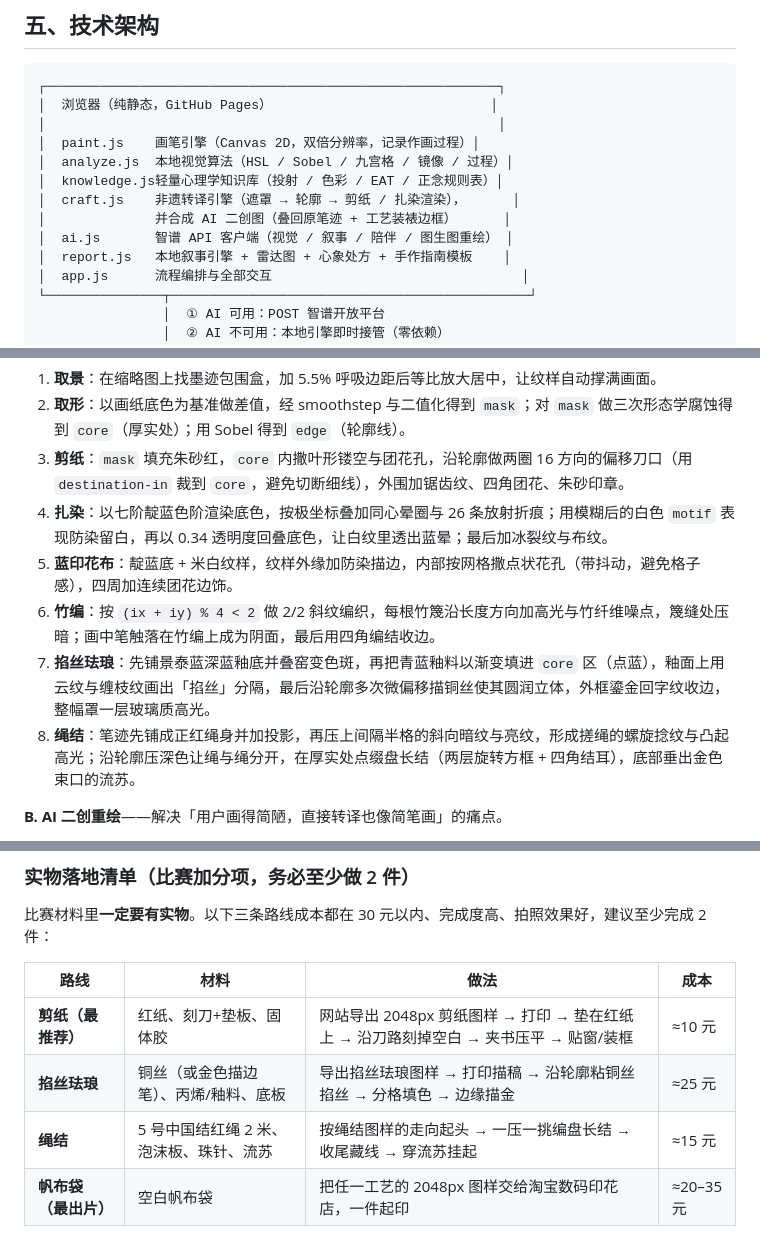
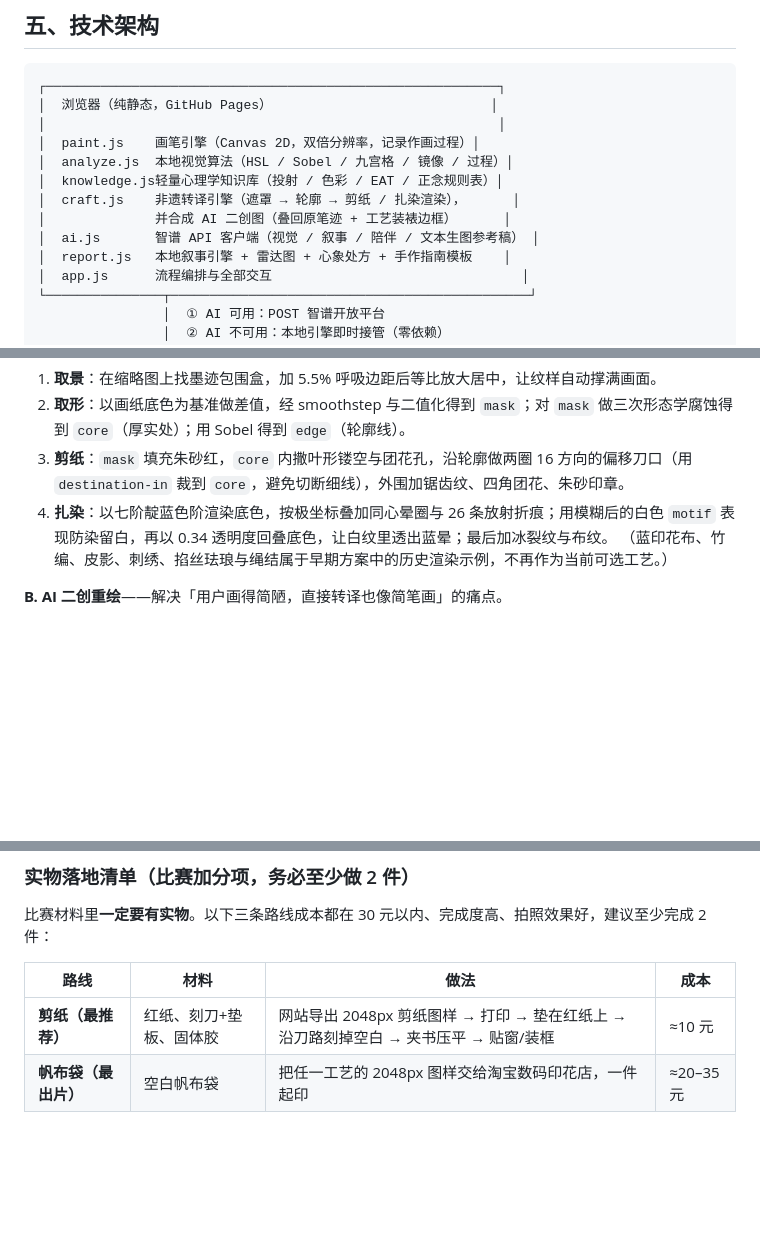
Before and after one commit to xdbzys/xinhui-feiyi, a Markdown page: 项目介绍书.md, 3 parts joined by grey strips. GitHub-like rendering; blank space fills up the shorter version.

Commit message:
Remove legacy craft descriptions from project brief

```diff
--- a/项目介绍书.md
+++ b/项目介绍书.md
@@ -86,7 +86,7 @@
 │  knowledge.js轻量心理学知识库（投射 / 色彩 / EAT / 正念规则表）│
 │  craft.js    非遗转译引擎（遮罩 → 轮廓 → 剪纸 / 扎染渲染），      │
 │              并合成 AI 二创图（叠回原笔迹 + 工艺装裱边框）      │
-│  ai.js       智谱 API 客户端（视觉 / 叙事 / 陪伴 / 图生图重绘） │
+│  ai.js       智谱 API 客户端（视觉 / 叙事 / 陪伴 / 文本生图参考稿） │
 │  report.js   本地叙事引擎 + 雷达图 + 心象处方 + 手作指南模板    │
 │  app.js      流程编排与全部交互                                │
 └───────────────┬──────────────────────────────────────────────┘
@@ -193,10 +193,7 @@ AI 只在这张表的范围内组织语言；调节方法由 `recommendRegulatio
 2. **取形**：以画纸底色为基准做差值，经 smoothstep 与二值化得到 `mask`；对 `mask` 做三次形态学腐蚀得到 `core`（厚实处）；用 Sobel 得到 `edge`（轮廓线）。
 3. **剪纸**：`mask` 填充朱砂红，`core` 内撒叶形镂空与团花孔，沿轮廓做两圈 16 方向的偏移刀口（用 `destination-in` 裁到 `core`，避免切断细线），外围加锯齿纹、四角团花、朱砂印章。
 4. **扎染**：以七阶靛蓝色阶渲染底色，按极坐标叠加同心晕圈与 26 条放射折痕；用模糊后的白色 `motif` 表现防染留白，再以 0.34 透明度回叠底色，让白纹里透出蓝晕；最后加冰裂纹与布纹。
-5. **蓝印花布**：靛蓝底 + 米白纹样，纹样外缘加防染描边，内部按网格撒点状花孔（带抖动，避免格子感），四周加连续团花边饰。
-6. **竹编**：按 `(ix + iy) % 4 < 2` 做 2/2 斜纹编织，每根竹篾沿长度方向加高光与竹纤维噪点，篾缝处压暗；画中笔触落在竹编上成为阴面，最后用四角编结收边。
-7. **掐丝珐琅**：先铺景泰蓝深蓝釉底并叠窑变色斑，再把青蓝釉料以渐变填进 `core` 区（点蓝），釉面上用云纹与缠枝纹画出「掐丝」分隔，最后沿轮廓多次微偏移描铜丝使其圆润立体，外框鎏金回字纹收边，整幅罩一层玻璃质高光。
-8. **绳结**：笔迹先铺成正红绳身并加投影，再压上间隔半格的斜向暗纹与亮纹，形成搓绳的螺旋捻纹与凸起高光；沿轮廓压深色让绳与绳分开，在厚实处点缀盘长结（两层旋转方框 + 四角结耳），底部垂出金色束口的流苏。
+（蓝印花布、竹编、皮影、刺绣、掐丝珐琅与绳结属于早期方案中的历史渲染示例，不再作为当前可选工艺。）
 
 **B. AI 二创重绘**——解决「用户画得简陋，直接转译也像简笔画」的痛点。
 
@@ -261,8 +258,6 @@ AI 只在这张表的范围内组织语言；调节方法由 `recommendRegulatio
 | 路线 | 材料 | 做法 | 成本 |
 | --- | --- | --- | --- |
 | **剪纸（最推荐）** | 红纸、刻刀+垫板、固体胶 | 网站导出 2048px 剪纸图样 → 打印 → 垫在红纸上 → 沿刀路刻掉空白 → 夹书压平 → 贴窗/装框 | ≈10 元 |
-| **掐丝珐琅** | 铜丝（或金色描边笔）、丙烯/釉料、底板 | 导出掐丝珐琅图样 → 打印描稿 → 沿轮廓粘铜丝掐丝 → 分格填色 → 边缘描金 | ≈25 元 |
-| **绳结** | 5 号中国结红绳 2 米、泡沫板、珠针、流苏 | 按绳结图样的走向起头 → 一压一挑编盘长结 → 收尾藏线 → 穿流苏挂起 | ≈15 元 |
 | **帆布袋（最出片）** | 空白帆布袋 | 把任一工艺的 2048px 图样交给淘宝数码印花店，一件起印 | ≈20–35 元 |
 
 **提交时建议**：把实物 + 打印好的《心愈手作指南》+ 作品二维码（指向在线体验链接）一起装进材料袋；路演时举起实物说「这是用系统 8 分钟生成、我 40 分钟做出来的」——比任何 PPT 都有说服力。
```
